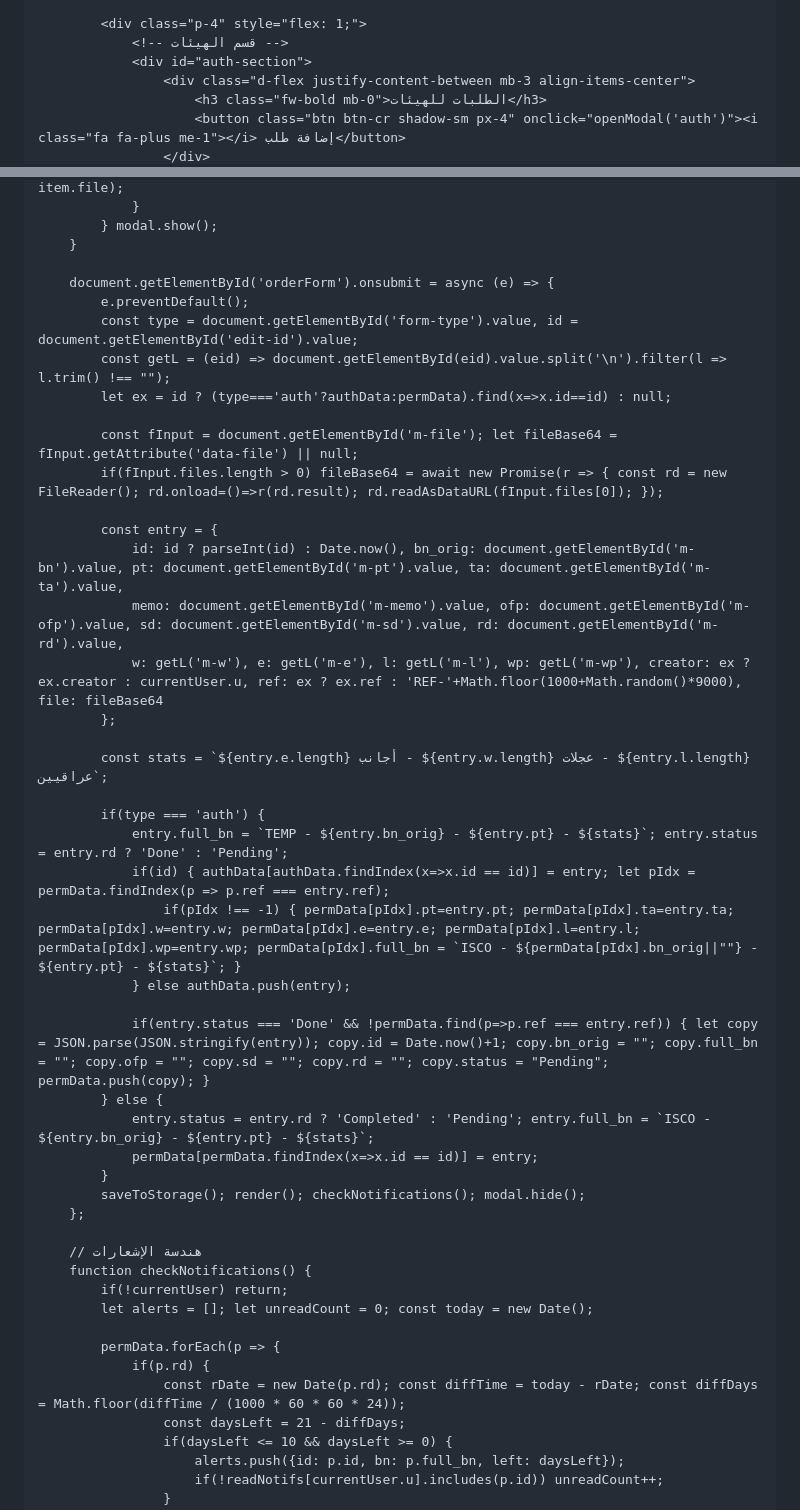
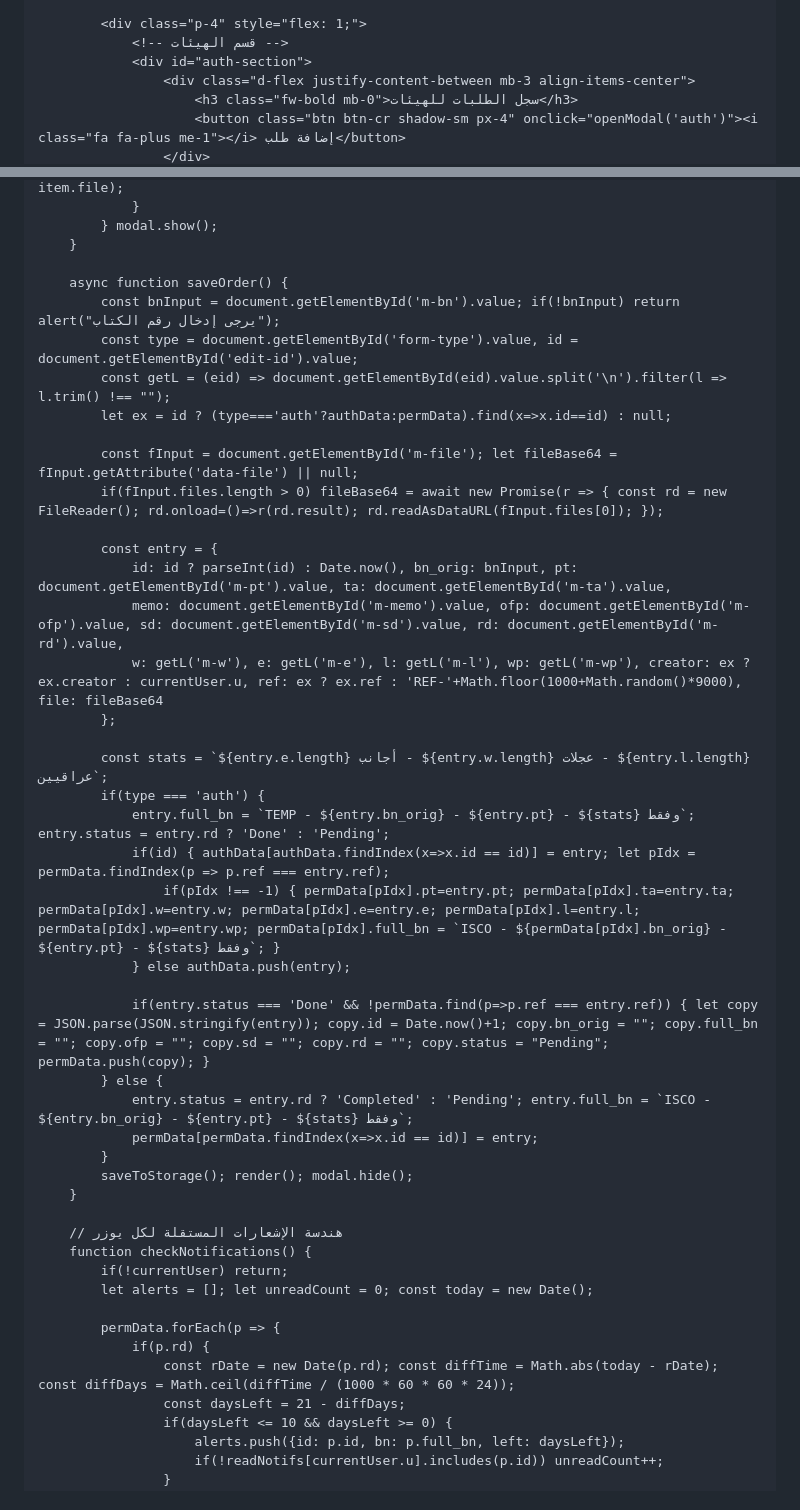
Before and after one commit to albarceloni68-ux/OFP-Tracker, a Markdown page: README.md, 2 parts joined by grey strips. GitHub-like rendering.

```diff
--- a/README.md
+++ b/README.md
@@ -105,6 +105,6 @@
                 <!-- قسم الهيئات -->
                 <div id="auth-section">
                     <div class="d-flex justify-content-between mb-3 align-items-center">
-                        <h3 class="fw-bold mb-0">الطلبات للهيئات</h3>
+                        <h3 class="fw-bold mb-0">سجل الطلبات للهيئات</h3>
                         <button class="btn btn-cr shadow-sm px-4" onclick="openModal('auth')"><i class="fa fa-plus me-1"></i> إضافة طلب</button>
                     </div>
@@ -288,8 +269,8 @@
             } modal.show();
         }
 
-        document.getElementById('orderForm').onsubmit = async (e) => {
-            e.preventDefault();
+        async function saveOrder() {
+            const bnInput = document.getElementById('m-bn').value; if(!bnInput) return alert("يرجى إدخال رقم الكتاب");
             const type = document.getElementById('form-type').value, id = document.getElementById('edit-id').value;
             const getL = (eid) => document.getElementById(eid).value.split('\n').filter(l => l.trim() !== "");
             let ex = id ? (type==='auth'?authData:permData).find(x=>x.id==id) : null;
@@ -298,35 +279,34 @@
             if(fInput.files.length > 0) fileBase64 = await new Promise(r => { const rd = new FileReader(); rd.onload=()=>r(rd.result); rd.readAsDataURL(fInput.files[0]); });
 
             const entry = {
-                id: id ? parseInt(id) : Date.now(), bn_orig: document.getElementById('m-bn').value, pt: document.getElementById('m-pt').value, ta: document.getElementById('m-ta').value,
+                id: id ? parseInt(id) : Date.now(), bn_orig: bnInput, pt: document.getElementById('m-pt').value, ta: document.getElementById('m-ta').value,
                 memo: document.getElementById('m-memo').value, ofp: document.getElementById('m-ofp').value, sd: document.getElementById('m-sd').value, rd: document.getElementById('m-rd').value,
                 w: getL('m-w'), e: getL('m-e'), l: getL('m-l'), wp: getL('m-wp'), creator: ex ? ex.creator : currentUser.u, ref: ex ? ex.ref : 'REF-'+Math.floor(1000+Math.random()*9000), file: fileBase64
             };
 
             const stats = `${entry.e.length} أجانب - ${entry.w.length} عجلات - ${entry.l.length} عراقيين`;
-
             if(type === 'auth') {
-                entry.full_bn = `TEMP - ${entry.bn_orig} - ${entry.pt} - ${stats}`; entry.status = entry.rd ? 'Done' : 'Pending';
+                entry.full_bn = `TEMP - ${entry.bn_orig} - ${entry.pt} - ${stats} وفقط`; entry.status = entry.rd ? 'Done' : 'Pending';
                 if(id) { authData[authData.findIndex(x=>x.id == id)] = entry; let pIdx = permData.findIndex(p => p.ref === entry.ref);
-                    if(pIdx !== -1) { permData[pIdx].pt=entry.pt; permData[pIdx].ta=entry.ta; permData[pIdx].w=entry.w; permData[pIdx].e=entry.e; permData[pIdx].l=entry.l; permData[pIdx].wp=entry.wp; permData[pIdx].full_bn = `ISCO - ${permData[pIdx].bn_orig||""} - ${entry.pt} - ${stats}`; }
+                    if(pIdx !== -1) { permData[pIdx].pt=entry.pt; permData[pIdx].ta=entry.ta; permData[pIdx].w=entry.w; permData[pIdx].e=entry.e; permData[pIdx].l=entry.l; permData[pIdx].wp=entry.wp; permData[pIdx].full_bn = `ISCO - ${permData[pIdx].bn_orig} - ${entry.pt} - ${stats} وفقط`; }
                 } else authData.push(entry);
 
                 if(entry.status === 'Done' && !permData.find(p=>p.ref === entry.ref)) { let copy = JSON.parse(JSON.stringify(entry)); copy.id = Date.now()+1; copy.bn_orig = ""; copy.full_bn = ""; copy.ofp = ""; copy.sd = ""; copy.rd = ""; copy.status = "Pending"; permData.push(copy); }
             } else {
-                entry.status = entry.rd ? 'Completed' : 'Pending'; entry.full_bn = `ISCO - ${entry.bn_orig} - ${entry.pt} - ${stats}`;
+                entry.status = entry.rd ? 'Completed' : 'Pending'; entry.full_bn = `ISCO - ${entry.bn_orig} - ${entry.pt} - ${stats} وفقط`;
                 permData[permData.findIndex(x=>x.id == id)] = entry;
             }
-            saveToStorage(); render(); checkNotifications(); modal.hide();
-        };
+            saveToStorage(); render(); modal.hide();
+        }
 
-        // هندسة الإشعارات
+        // هندسة الإشعارات المستقلة لكل يوزر
         function checkNotifications() {
             if(!currentUser) return;
             let alerts = []; let unreadCount = 0; const today = new Date();
 
             permData.forEach(p => {
                 if(p.rd) {
-                    const rDate = new Date(p.rd); const diffTime = today - rDate; const diffDays = Math.floor(diffTime / (1000 * 60 * 60 * 24));
+                    const rDate = new Date(p.rd); const diffTime = Math.abs(today - rDate); const diffDays = Math.ceil(diffTime / (1000 * 60 * 60 * 24));
                     const daysLeft = 21 - diffDays;
                     if(daysLeft <= 10 && daysLeft >= 0) {
                         alerts.push({id: p.id, bn: p.full_bn, left: daysLeft});
```
Also changed, not shown: other parts of README.md (+66 -83 lines).
